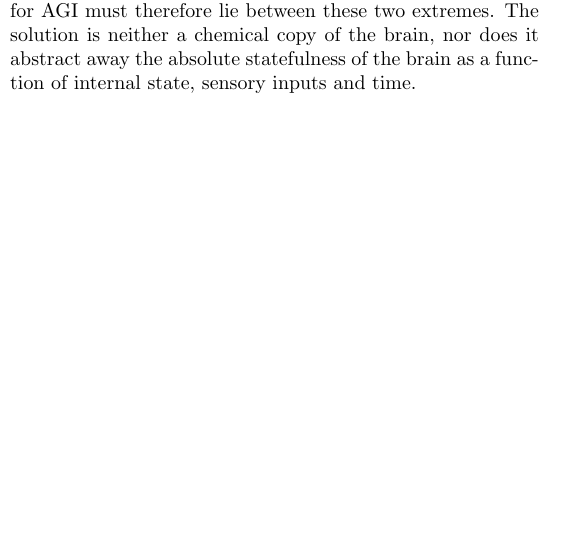
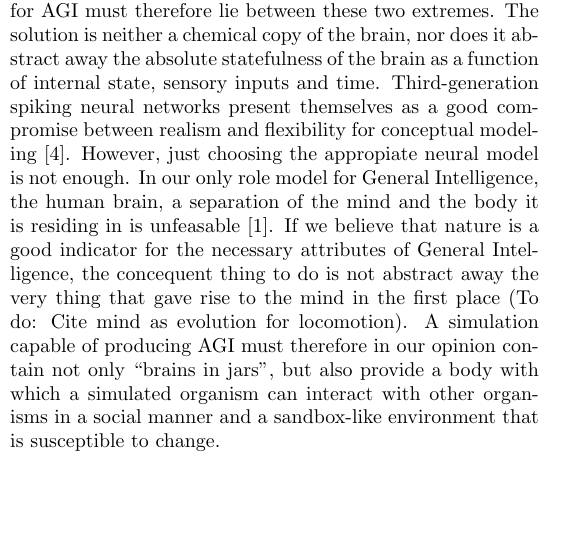
Before and after one commit to myelin-ai/whitepaper, a LaTeX paper (main.tex, which reads sections/first-section.tex): part of one column of page 4 of 5, cut so that both start at the same text. Compiled offline with pdfLaTeX.

Commit message:
Write about SNN and environment

```diff
--- a/sections/first-section.tex
+++ b/sections/first-section.tex
@@ -36,3 +36,12 @@ the same spectrum of abstraction, they must naturally be placed on the opposite
 principles. The second-generation systems are too abstract. The optimal level of abstraction necessary for AGI must
 therefore lie between these two extremes. The solution is neither a chemical copy of the brain, nor does it abstract
 away the absolute statefulness of the brain as a function of internal state, sensory inputs and time.
+Third-generation spiking neural networks present themselves as a good compromise between
+realism and flexibility for conceptual modeling~\cite{Paugam-Moisy2012}. However, just choosing the appropiate
+neural model is not enough. In our only role model for General Intelligence, the human brain, a separation of the mind and
+the body it is residing in is unfeasable~\cite{Dudai2014}. If we believe that nature is a good
+indicator for the necessary attributes of General Intelligence, the concequent thing to do is not
+abstract away the very thing that gave rise to the mind in the first place~(To do: Cite mind as evolution for locomotion).
+A simulation capable of producing AGI must therefore in our opinion contain not only ``brains in jars'', but
+also provide a body with which a simulated organism can interact with other organisms in a social manner and a
+sandbox-like environment that is susceptible to change.
```
